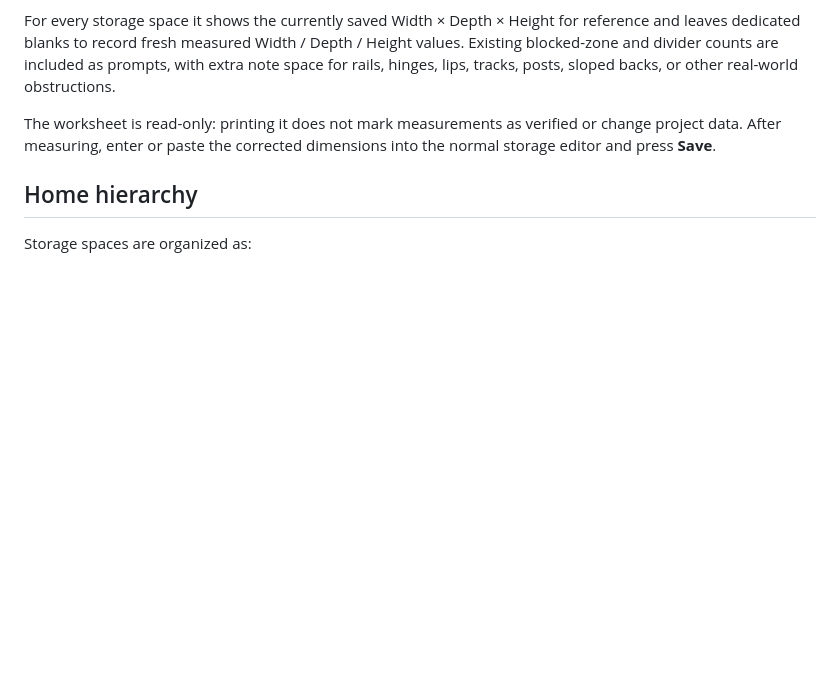
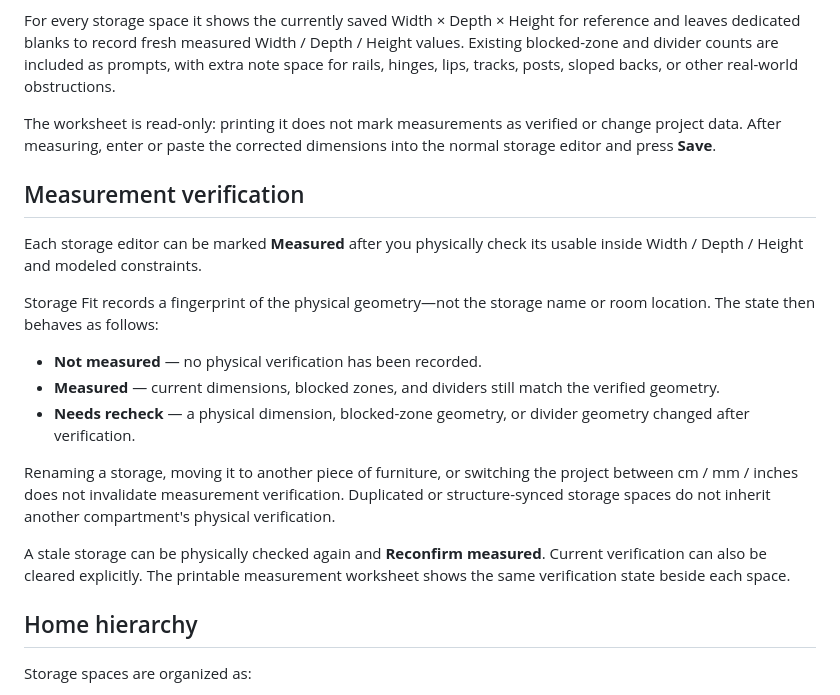
Before and after one commit to mrkpatchaa/storage-fit, a Markdown page: README.md, the part around the change. Rendered like a GitHub page; blank space fills up the shorter version.

Commit message:
docs: explain storage measurement verification

```diff
--- a/README.md
+++ b/README.md
@@ -138,6 +138,20 @@ Pasting only fills the Width / Depth / Height form fields. It does not save anyt
 For every storage space it shows the currently saved Width × Depth × Height for reference and leaves dedicated blanks to record fresh measured Width / Depth / Height values. Existing blocked-zone and divider counts are included as prompts, with extra note space for rails, hinges, lips, tracks, posts, sloped backs, or other real-world obstructions.
 
 The worksheet is read-only: printing it does not mark measurements as verified or change project data. After measuring, enter or paste the corrected dimensions into the normal storage editor and press **Save**.
+
+## Measurement verification
+
+Each storage editor can be marked **Measured** after you physically check its usable inside Width / Depth / Height and modeled constraints.
+
+Storage Fit records a fingerprint of the physical geometry—not the storage name or room location. The state then behaves as follows:
+
+- **Not measured** — no physical verification has been recorded.
+- **Measured** — current dimensions, blocked zones, and dividers still match the verified geometry.
+- **Needs recheck** — a physical dimension, blocked-zone geometry, or divider geometry changed after verification.
+
+Renaming a storage, moving it to another piece of furniture, or switching the project between cm / mm / inches does not invalidate measurement verification. Duplicated or structure-synced storage spaces do not inherit another compartment's physical verification.
+
+A stale storage can be physically checked again and **Reconfirm measured**. Current verification can also be cleared explicitly. The printable measurement worksheet shows the same verification state beside each space.
 
 ## Home hierarchy
 
```
